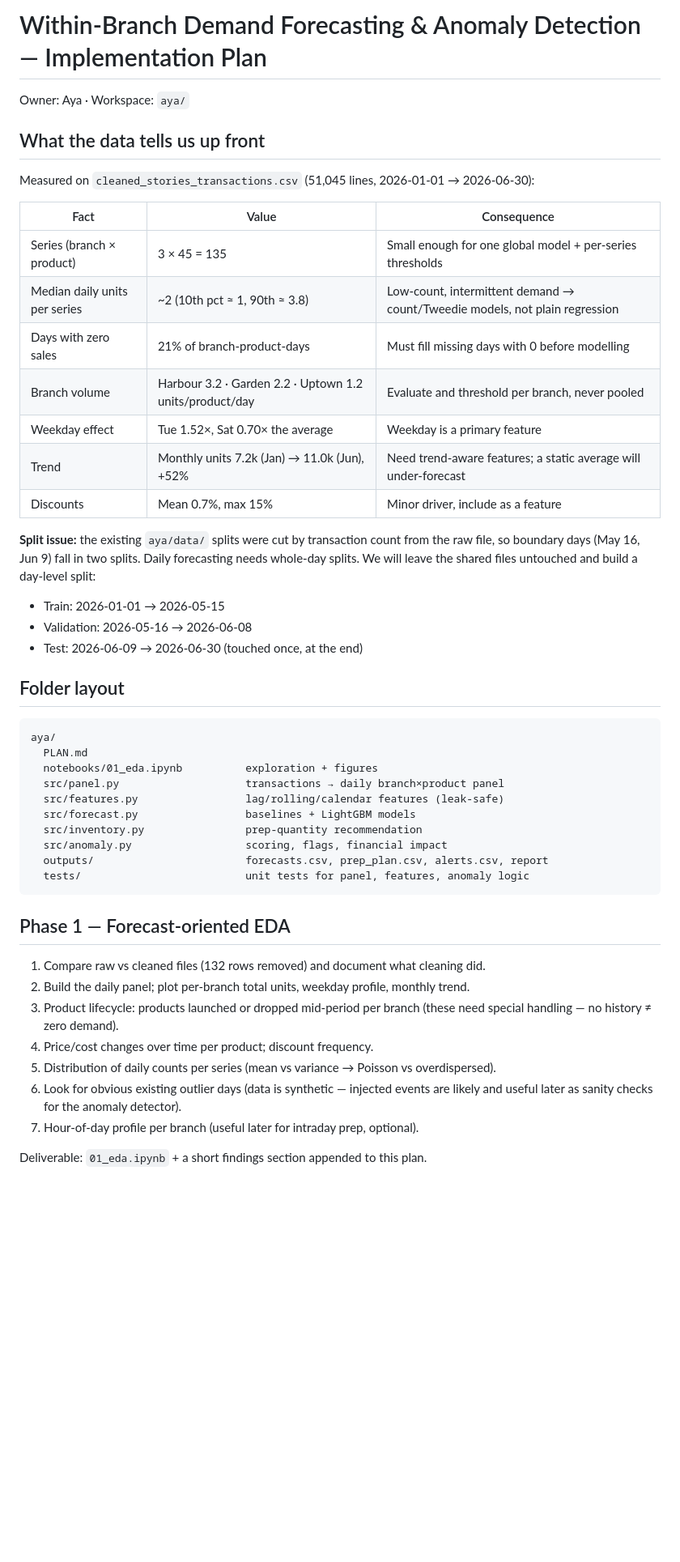
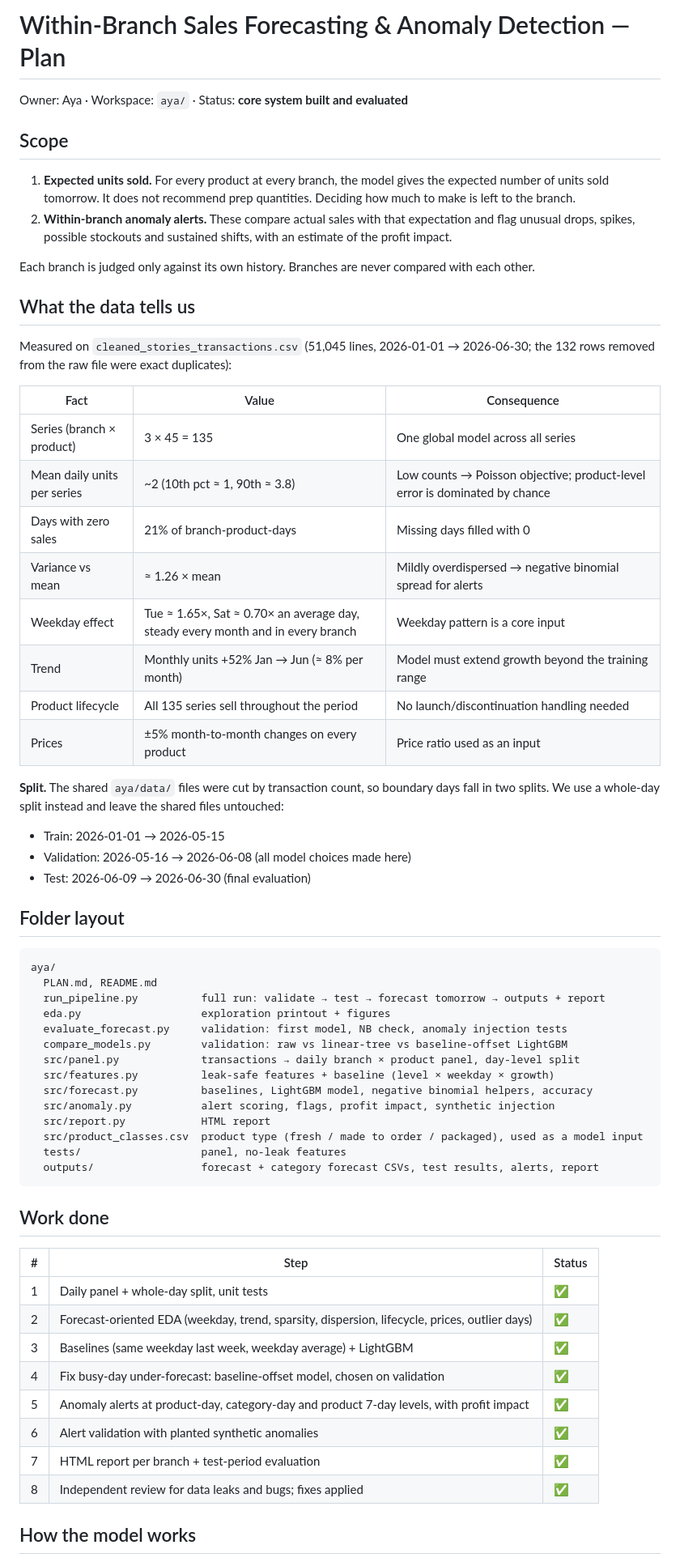
Before and after one commit to Yehya126/Hackathon-490, a Markdown page: aya/PLAN.md, the part around one of its changes. Shown at 81% size. GitHub-like rendering; blank space fills up the shorter version.

Commit message:
Update plan to reflect the expected-units scope and results

````diff
--- a/aya/PLAN.md
+++ b/aya/PLAN.md
@@ -1,55 +1,74 @@
-# Within-Branch Demand Forecasting & Anomaly Detection — Implementation Plan
+# Within-Branch Sales Forecasting & Anomaly Detection — Plan
 
-Owner: Aya · Workspace: `aya/`
+Owner: Aya · Workspace: `aya/` · Status: **core system built and evaluated**
 
-## What the data tells us up front
+## Scope
 
-Measured on `cleaned_stories_transactions.csv` (51,045 lines, 2026-01-01 → 2026-06-30):
+1. **Expected units sold.** For every product at every branch, the model gives the
+   expected number of units sold tomorrow. It does not recommend prep quantities.
+   Deciding how much to make is left to the branch.
+2. **Within-branch anomaly alerts.** These compare actual sales with that expectation
+   and flag unusual drops, spikes, possible stockouts and sustained shifts, with an
+   estimate of the profit impact.
+
+Each branch is judged only against its own history. Branches are never compared
+with each other.
+
+## What the data tells us
+
+Measured on `cleaned_stories_transactions.csv` (51,045 lines, 2026-01-01 → 2026-06-30;
+the 132 rows removed from the raw file were exact duplicates):
 
 | Fact | Value | Consequence |
 |---|---|---|
-| Series (branch × product) | 3 × 45 = 135 | Small enough for one global model + per-series thresholds |
-| Median daily units per series | ~2 (10th pct ≈ 1, 90th ≈ 3.8) | Low-count, intermittent demand → count/Tweedie models, not plain regression |
-| Days with zero sales | 21% of branch-product-days | Must fill missing days with 0 before modelling |
-| Branch volume | Harbour 3.2 · Garden 2.2 · Uptown 1.2 units/product/day | Evaluate and threshold per branch, never pooled |
-| Weekday effect | Tue 1.52×, Sat 0.70× the average | Weekday is a primary feature |
-| Trend | Monthly units 7.2k (Jan) → 11.0k (Jun), +52% | Need trend-aware features; a static average will under-forecast |
-| Discounts | Mean 0.7%, max 15% | Minor driver, include as a feature |
+| Series (branch × product) | 3 × 45 = 135 | One global model across all series |
+| Mean daily units per series | ~2 (10th pct ≈ 1, 90th ≈ 3.8) | Low counts → Poisson objective; product-level error is dominated by chance |
+| Days with zero sales | 21% of branch-product-days | Missing days filled with 0 |
+| Variance vs mean | ≈ 1.26 × mean | Mildly overdispersed → negative binomial spread for alerts |
+| Weekday effect | Tue ≈ 1.65×, Sat ≈ 0.70× an average day, steady every month and in every branch | Weekday pattern is a core input |
+| Trend | Monthly units +52% Jan → Jun (≈ 8% per month) | Model must extend growth beyond the training range |
+| Product lifecycle | All 135 series sell throughout the period | No launch/discontinuation handling needed |
+| Prices | ±5% month-to-month changes on every product | Price ratio used as an input |
 
-**Split issue:** the existing `aya/data/` splits were cut by transaction count from the raw
-file, so boundary days (May 16, Jun 9) fall in two splits. Daily forecasting needs
-whole-day splits. We will leave the shared files untouched and build a day-level split:
+**Split.** The shared `aya/data/` files were cut by transaction count, so boundary
+days fall in two splits. We use a whole-day split instead and leave the shared
+files untouched:
 
 - Train: 2026-01-01 → 2026-05-15
-- Validation: 2026-05-16 → 2026-06-08
-- Test: 2026-06-09 → 2026-06-30 (touched once, at the end)
+- Validation: 2026-05-16 → 2026-06-08 (all model choices made here)
+- Test: 2026-06-09 → 2026-06-30 (final evaluation)
 
 ## Folder layout
 
 ```
 aya/
-  PLAN.md
-  notebooks/01_eda.ipynb          exploration + figures
-  src/panel.py                    transactions → daily branch×product panel
-  src/features.py                 lag/rolling/calendar features (leak-safe)
-  src/forecast.py                 baselines + LightGBM models
-  src/inventory.py                prep-quantity recommendation
-  src/anomaly.py                  scoring, flags, financial impact
-  outputs/                        forecasts.csv, prep_plan.csv, alerts.csv, report
-  tests/                          unit tests for panel, features, anomaly logic
+  PLAN.md, README.md
+  run_pipeline.py          full run: validate → test → forecast tomorrow → outputs + report
+  eda.py                   exploration printout + figures
+  evaluate_forecast.py     validation: first model, NB check, anomaly injection tests
+  compare_models.py        validation: raw vs linear-tree vs baseline-offset LightGBM
+  src/panel.py             transactions → daily branch × product panel, day-level split
+  src/features.py          leak-safe features + baseline (level × weekday × growth)
+  src/forecast.py          baselines, LightGBM model, negative binomial helpers, accuracy
+  src/anomaly.py           alert scoring, flags, profit impact, synthetic injection
+  src/report.py            HTML report
+  src/product_classes.csv  product type (fresh / made to order / packaged), used as a model input
+  tests/                   panel, no-leak features
+  outputs/                 forecast + category forecast CSVs, test results, alerts, report
 ```
 
-## Phase 1 — Forecast-oriented EDA
+## Work done
 
-1. Compare raw vs cleaned files (132 rows removed) and document what cleaning did.
-2. Build the daily panel; plot per-branch total units, weekday profile, monthly trend.
-3. Product lifecycle: products launched or dropped mid-period per branch (these need
-   special handling — no history ≠ zero demand).
-4. Price/cost changes over time per product; discount frequency.
-5. Distribution of daily counts per series (mean vs variance → Poisson vs overdispersed).
-6. Look for obvious existing outlier days (data is synthetic — injected events are
-   likely and useful later as sanity checks for the anomaly detector).
-7. Hour-of-day profile per branch (useful later for intraday prep, optional).
+| # | Step | Status |
+|---|---|---|
+| 1 | Daily panel + whole-day split, unit tests | ✅ |
+| 2 | Forecast-oriented EDA (weekday, trend, sparsity, dispersion, lifecycle, prices, outlier days) | ✅ |
+| 3 | Baselines (same weekday last week, weekday average) + LightGBM | ✅ |
+| 4 | Fix busy-day under-forecast: baseline-offset model, chosen on validation | ✅ |
+| 5 | Anomaly alerts at product-day, category-day and product 7-day levels, with profit impact | ✅ |
+| 6 | Alert validation with planted synthetic anomalies | ✅ |
+| 7 | HTML report per branch + test-period evaluation | ✅ |
+| 8 | Independent review for data leaks and bugs; fixes applied | ✅ |
 
-Deliverable: `01_eda.ipynb` + a short findings section appended to this plan.
+## How the model works
 
````
Also changed, not shown: other parts of aya/PLAN.md (+46 -105 lines).
